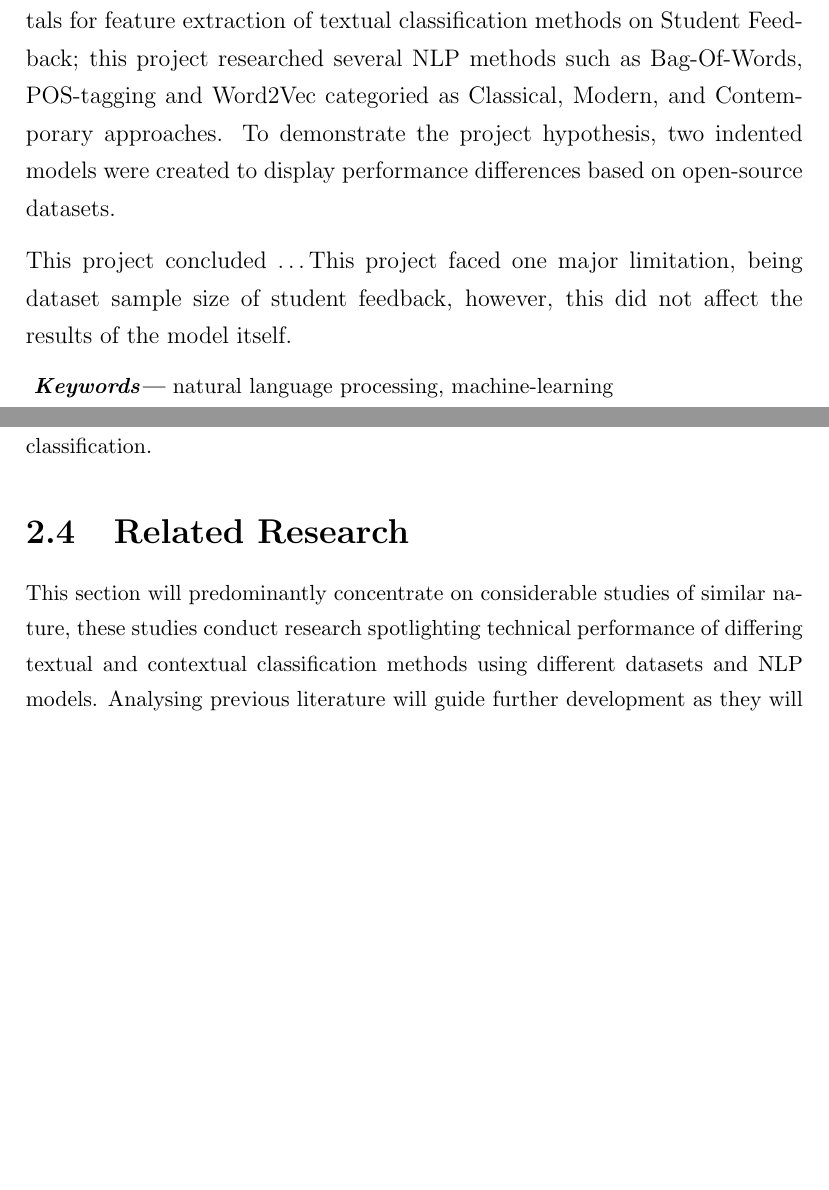
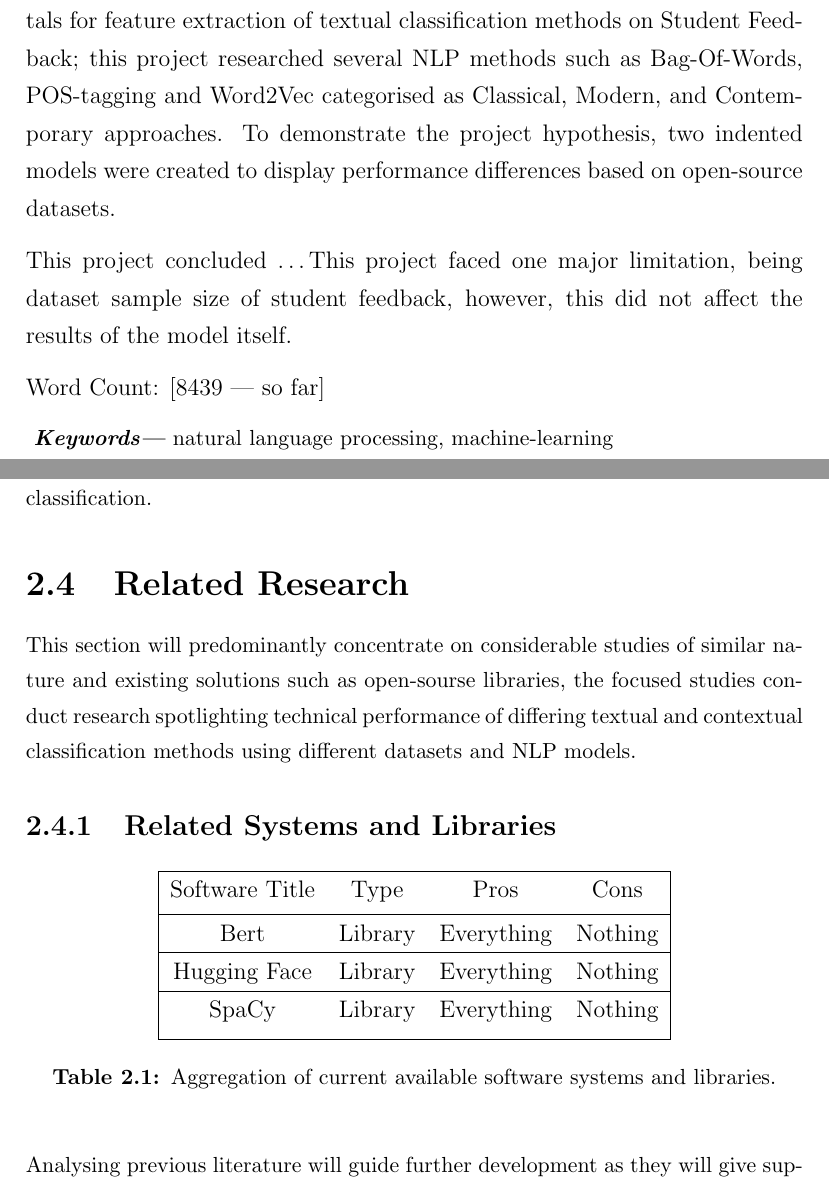
Before and after one commit to WillGreen98/University-PJE40-Dissertation, a LaTeX thesis (Report/main.tex, which reads Report/chapter-ii.tex): two parts of pages 2 and 19 of 79 before the commit and two parts of pages 2 and 19 of 80 after it, joined at a grey line, cut so that both start at the same text, the shorter picture padded with empty space. The pictures show the PDF file Report/main.pdf that the author committed with the source.

Commit message:
Minor Changes

```diff
--- a/Report/chapter-ii.tex
+++ b/Report/chapter-ii.tex
@@ -75,7 +75,29 @@ However, textual classification is still an area of development and is not well-
 
 \section{Related Research}
 
-This section will predominantly concentrate on considerable studies of similar nature, these studies conduct research spotlighting technical performance of differing textual and contextual classification methods using different datasets and NLP models. Analysing previous literature will guide further development as they will give support towards vital features that are a prerequisite for essential system requirements, to the contrary, previous literature may outline features that are not of importance and potentially expose gaps in current research.
+This section will predominantly concentrate on considerable studies of similar nature and existing solutions such as open-sourse libraries, the focused studies conduct research spotlighting technical performance of differing textual and contextual classification methods using different datasets and NLP models.
+
+\subsection{Related Systems and Libraries}
+% TODO insert table with huggingface spacy etc...
+
+\begin{table}[H]
+    \centering
+    \begin{tabular}{|c c c c|}
+        \hline
+        Software Title & Type & Pros & Cons \\ [0.5ex]
+        \hline
+        Bert & Library & Everything & Nothing \\
+        \hline
+        Hugging Face & Library & Everything & Nothing \\
+        \hline
+        SpaCy & Library & Everything & Nothing \\ [1ex]
+        \hline
+    \end{tabular}
+   \caption{Aggregation of current available software systems and libraries.}
+   \label{tab:C2RelatedSystems}
+\end{table}
+
+Analysing previous literature will guide further development as they will give support towards vital features that are a prerequisite for essential system requirements, to the contrary, previous literature may outline features that are not of importance and potentially expose gaps in current research.
 
 \subsection{Combination Classifiers}
 
--- a/Report/main.tex
+++ b/Report/main.tex
@@ -84,9 +84,12 @@
 % Results
 % Implications
 
-This study investigates the relationship between theory and implementation amalgamations within Natural Language Processing models, researching how the use of older techniques can be brought to life with modern fundamentals for feature extraction of textual classification methods on Student Feedback; this project researched several NLP methods such as Bag-Of-Words, POS-tagging and Word2Vec categoried as Classical, Modern, and Contemporary approaches. To demonstrate the project hypothesis, two indented models were created to display performance differences based on open-source datasets.
+This study investigates the relationship between theory and implementation amalgamations within Natural Language Processing models, researching how the use of older techniques can be brought to life with modern fundamentals for feature extraction of textual classification methods on Student Feedback; this project researched several NLP methods such as Bag-Of-Words, POS-tagging and Word2Vec categorised as Classical, Modern, and Contemporary approaches. To demonstrate the project hypothesis, two indented models were created to display performance differences based on open-source datasets.
 
 This project concluded \ldots This project faced one major limitation, being dataset sample size of student feedback, however, this did not affect the results of the model itself.
+
+Word Count: [8439 --- so far]
+
 
 \indent \keywords{natural language processing, machine-learning}
 
```
Also changed, not shown: Report/chapter-v-new.tex (+1 -1 lines), Report/main.pdf, Report/chapter-ii.tex (2 more changed lines), Report/main.tex (2 more changed lines).
